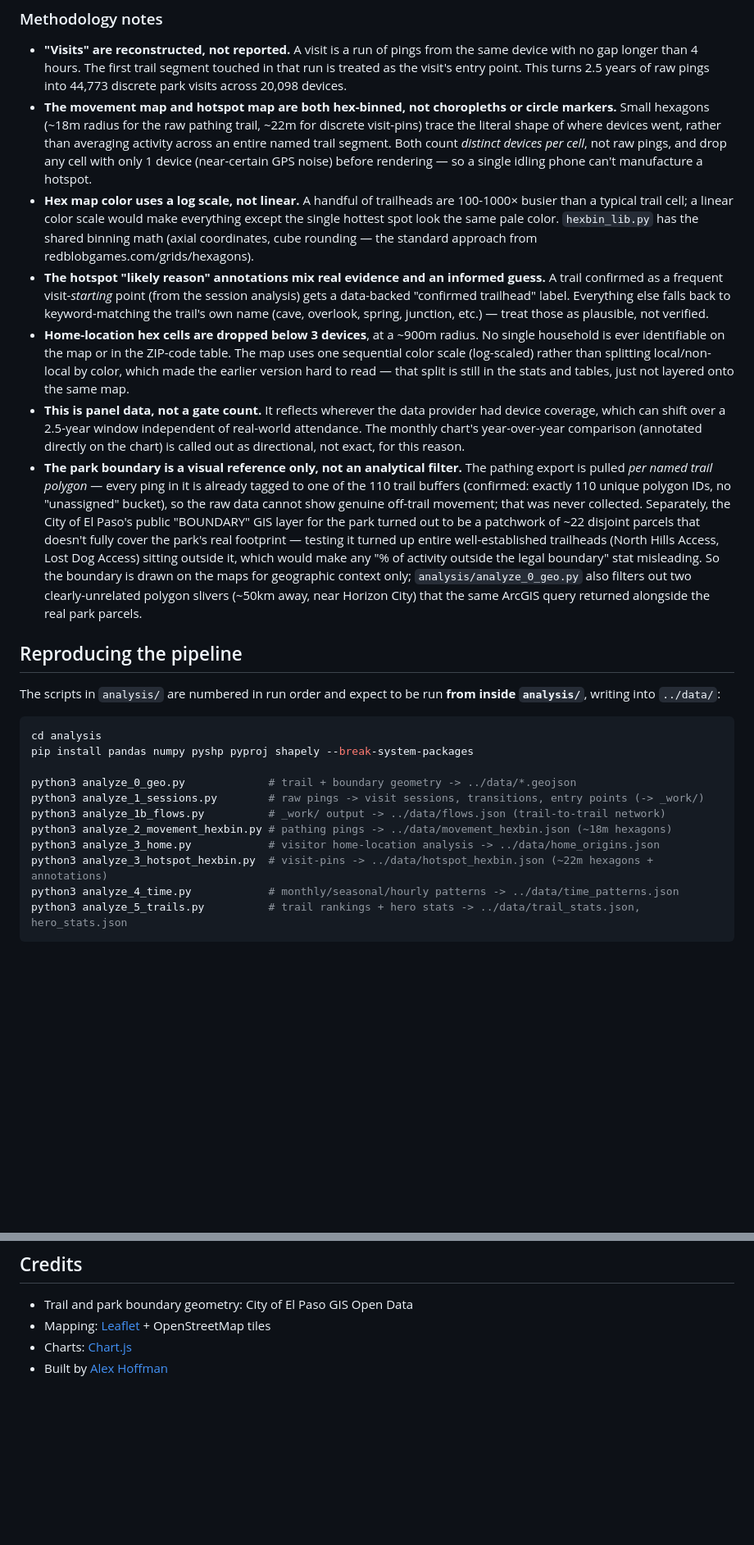
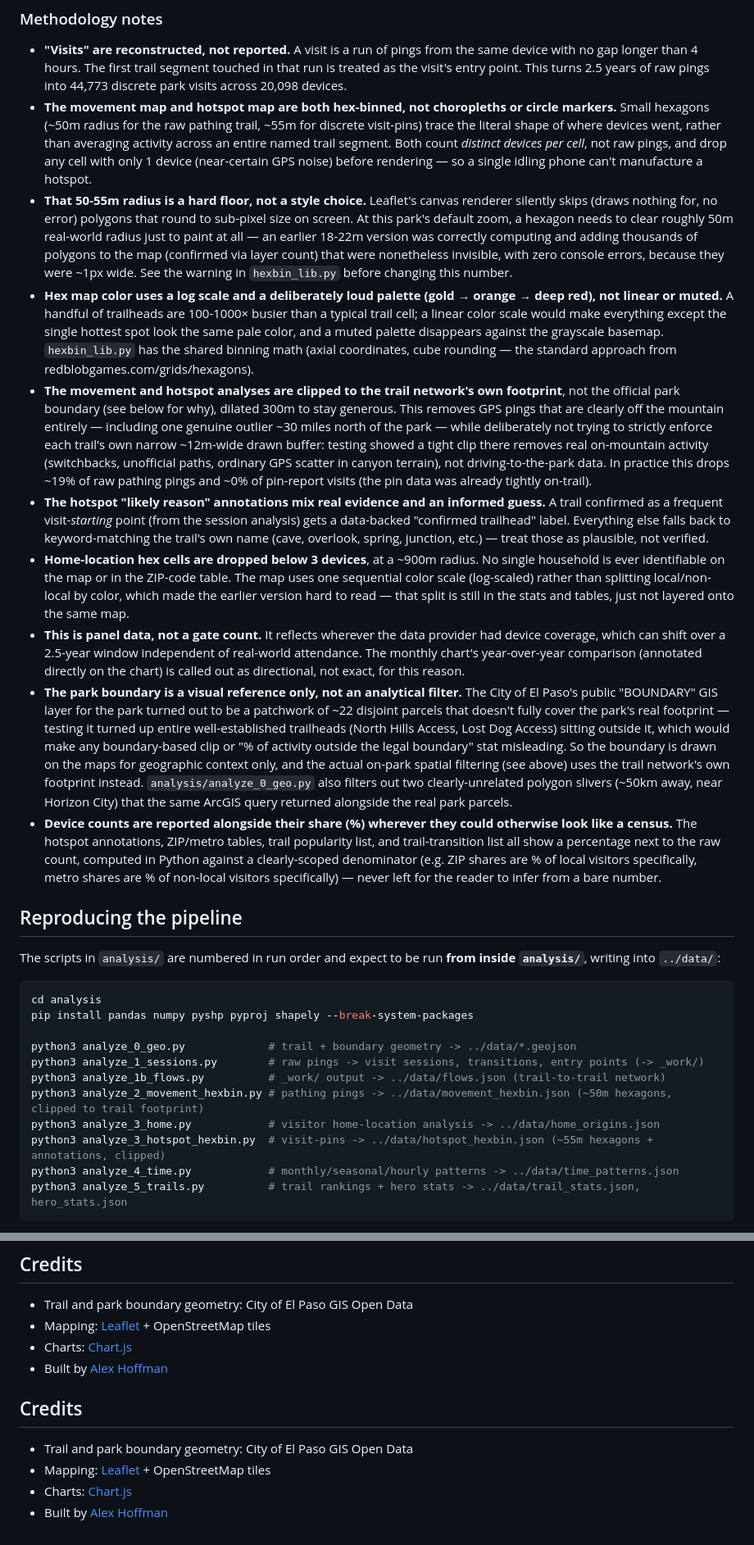
Before and after one commit to hoffmanap/fmsp, a Markdown page: README.md, 2 parts joined by grey strips. Shown at 82% size. Rendered like a GitHub page; blank space fills up the shorter version.

````diff
--- a/README.md
+++ b/README.md
@@ -61,12 +61,15 @@ Every device ID in every export is a one-way hash — no individual is ever iden
 ### Methodology notes
 
 - **"Visits" are reconstructed, not reported.** A visit is a run of pings from the same device with no gap longer than 4 hours. The first trail segment touched in that run is treated as the visit's entry point. This turns 2.5 years of raw pings into 44,773 discrete park visits across 20,098 devices.
-- **The movement map and hotspot map are both hex-binned, not choropleths or circle markers.** Small hexagons (~18m radius for the raw pathing trail, ~22m for discrete visit-pins) trace the literal shape of where devices went, rather than averaging activity across an entire named trail segment. Both count *distinct devices per cell*, not raw pings, and drop any cell with only 1 device (near-certain GPS noise) before rendering — so a single idling phone can't manufacture a hotspot.
-- **Hex map color uses a log scale, not linear.** A handful of trailheads are 100-1000× busier than a typical trail cell; a linear color scale would make everything except the single hottest spot look the same pale color. `hexbin_lib.py` has the shared binning math (axial coordinates, cube rounding — the standard approach from redblobgames.com/grids/hexagons).
+- **The movement map and hotspot map are both hex-binned, not choropleths or circle markers.** Small hexagons (~50m radius for the raw pathing trail, ~55m for discrete visit-pins) trace the literal shape of where devices went, rather than averaging activity across an entire named trail segment. Both count *distinct devices per cell*, not raw pings, and drop any cell with only 1 device (near-certain GPS noise) before rendering — so a single idling phone can't manufacture a hotspot.
+- **That 50-55m radius is a hard floor, not a style choice.** Leaflet's canvas renderer silently skips (draws nothing for, no error) polygons that round to sub-pixel size on screen. At this park's default zoom, a hexagon needs to clear roughly 50m real-world radius just to paint at all — an earlier 18-22m version was correctly computing and adding thousands of polygons to the map (confirmed via layer count) that were nonetheless invisible, with zero console errors, because they were ~1px wide. See the warning in `hexbin_lib.py` before changing this number.
+- **Hex map color uses a log scale and a deliberately loud palette (gold → orange → deep red), not linear or muted.** A handful of trailheads are 100-1000× busier than a typical trail cell; a linear color scale would make everything except the single hottest spot look the same pale color, and a muted palette disappears against the grayscale basemap. `hexbin_lib.py` has the shared binning math (axial coordinates, cube rounding — the standard approach from redblobgames.com/grids/hexagons).
+- **The movement and hotspot analyses are clipped to the trail network's own footprint**, not the official park boundary (see below for why), dilated 300m to stay generous. This removes GPS pings that are clearly off the mountain entirely — including one genuine outlier ~30 miles north of the park — while deliberately not trying to strictly enforce each trail's own narrow ~12m-wide drawn buffer: testing showed a tight clip there removes real on-mountain activity (switchbacks, unofficial paths, ordinary GPS scatter in canyon terrain), not driving-to-the-park data. In practice this drops ~19% of raw pathing pings and ~0% of pin-report visits (the pin data was already tightly on-trail).
 - **The hotspot "likely reason" annotations mix real evidence and an informed guess.** A trail confirmed as a frequent visit-*starting* point (from the session analysis) gets a data-backed "confirmed trailhead" label. Everything else falls back to keyword-matching the trail's own name (cave, overlook, spring, junction, etc.) — treat those as plausible, not verified.
 - **Home-location hex cells are dropped below 3 devices**, at a ~900m radius. No single household is ever identifiable on the map or in the ZIP-code table. The map uses one sequential color scale (log-scaled) rather than splitting local/non-local by color, which made the earlier version hard to read — that split is still in the stats and tables, just not layered onto the same map.
 - **This is panel data, not a gate count.** It reflects wherever the data provider had device coverage, which can shift over a 2.5-year window independent of real-world attendance. The monthly chart's year-over-year comparison (annotated directly on the chart) is called out as directional, not exact, for this reason.
-- **The park boundary is a visual reference only, not an analytical filter.** The pathing export is pulled *per named trail polygon* — every ping in it is already tagged to one of the 110 trail buffers (confirmed: exactly 110 unique polygon IDs, no "unassigned" bucket), so the raw data cannot show genuine off-trail movement; that was never collected. Separately, the City of El Paso's public "BOUNDARY" GIS layer for the park turned out to be a patchwork of ~22 disjoint parcels that doesn't fully cover the park's real footprint — testing it turned up entire well-established trailheads (North Hills Access, Lost Dog Access) sitting outside it, which would make any "% of activity outside the legal boundary" stat misleading. So the boundary is drawn on the maps for geographic context only; `analysis/analyze_0_geo.py` also filters out two clearly-unrelated polygon slivers (~50km away, near Horizon City) that the same ArcGIS query returned alongside the real park parcels.
+- **The park boundary is a visual reference only, not an analytical filter.** The City of El Paso's public "BOUNDARY" GIS layer for the park turned out to be a patchwork of ~22 disjoint parcels that doesn't fully cover the park's real footprint — testing it turned up entire well-established trailheads (North Hills Access, Lost Dog Access) sitting outside it, which would make any boundary-based clip or "% of activity outside the legal boundary" stat misleading. So the boundary is drawn on the maps for geographic context only, and the actual on-park spatial filtering (see above) uses the trail network's own footprint instead. `analysis/analyze_0_geo.py` also filters out two clearly-unrelated polygon slivers (~50km away, near Horizon City) that the same ArcGIS query returned alongside the real park parcels.
+- **Device counts are reported alongside their share (%) wherever they could otherwise look like a census.** The hotspot annotations, ZIP/metro tables, trail popularity list, and trail-transition list all show a percentage next to the raw count, computed in Python against a clearly-scoped denominator (e.g. ZIP shares are % of local visitors specifically, metro shares are % of non-local visitors specifically) — never left for the reader to infer from a bare number.
 
 ## Reproducing the pipeline
 
@@ -79,9 +82,9 @@ pip install pandas numpy pyshp pyproj shapely --break-system-packages
 python3 analyze_0_geo.py             # trail + boundary geometry -> ../data/*.geojson
 python3 analyze_1_sessions.py        # raw pings -> visit sessions, transitions, entry points (-> _work/)
 python3 analyze_1b_flows.py          # _work/ output -> ../data/flows.json (trail-to-trail network)
-python3 analyze_2_movement_hexbin.py # pathing pings -> ../data/movement_hexbin.json (~18m hexagons)
+python3 analyze_2_movement_hexbin.py # pathing pings -> ../data/movement_hexbin.json (~50m hexagons, clipped to trail footprint)
 python3 analyze_3_home.py            # visitor home-location analysis -> ../data/home_origins.json
-python3 analyze_3_hotspot_hexbin.py  # visit-pins -> ../data/hotspot_hexbin.json (~22m hexagons + annotations)
+python3 analyze_3_hotspot_hexbin.py  # visit-pins -> ../data/hotspot_hexbin.json (~55m hexagons + annotations, clipped)
 python3 analyze_4_time.py            # monthly/seasonal/hourly patterns -> ../data/time_patterns.json
 python3 analyze_5_trails.py          # trail rankings + hero stats -> ../data/trail_stats.json, hero_stats.json
 ```
@@ -98,3 +101,9 @@ The visual theme draws directly from the park itself — sun-bleached limestone
 - Mapping: [Leaflet](https://leafletjs.com/) + OpenStreetMap tiles
 - Charts: [Chart.js](https://www.chartjs.org/)
 - Built by [Alex Hoffman](https://github.com/hoffmanap)
+## Credits
+
+- Trail and park boundary geometry: City of El Paso GIS Open Data
+- Mapping: [Leaflet](https://leafletjs.com/) + OpenStreetMap tiles
+- Charts: [Chart.js](https://www.chartjs.org/)
+- Built by [Alex Hoffman](https://github.com/hoffmanap)
````
Also changed, not shown: other parts of README.md (+2 -2 lines).
